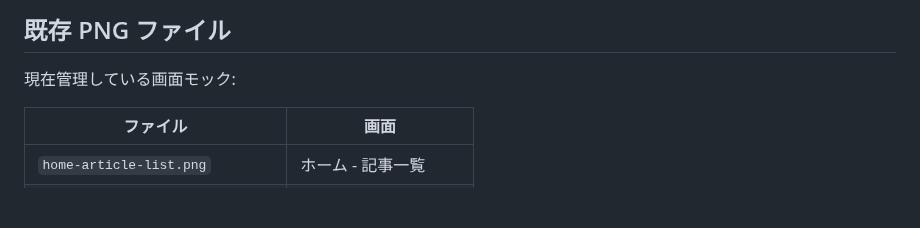
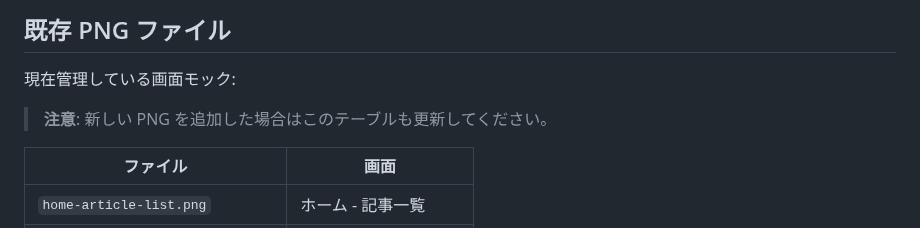
Before and after one commit to kirinnokubinagai/tech_clip, a Markdown page: docs/design/README.md, the part around the change. Drawn GitHub-style; blank space fills up the shorter version.

Commit message:
fix: add PNG table maintenance note and clarify design workflow #708
Co-Authored-By: Claude <noreply@anthropic.com>

```diff
--- a/docs/design/README.md
+++ b/docs/design/README.md
@@ -21,6 +21,8 @@ docs/design/
 ## 既存 PNG ファイル
 
 現在管理している画面モック:
+
+> **注意**: 新しい PNG を追加した場合はこのテーブルも更新してください。
 
 | ファイル | 画面 |
 |---------|------|
```
Also changed, not shown: CLAUDE.md (+5 -1 lines).
